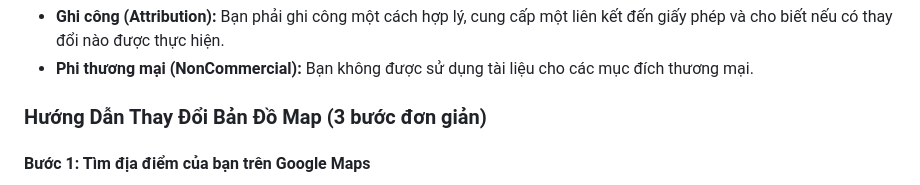
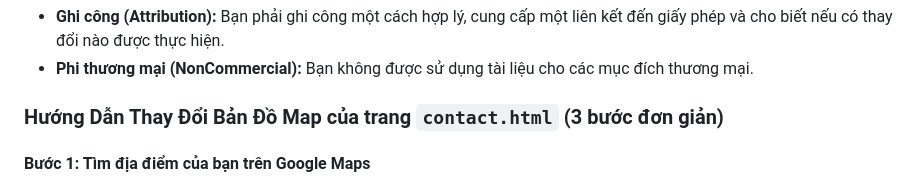
Before and after one commit to TranHuuDat2004/vpcomputer.com, a Markdown page: README.md, the part around the change. Drawn GitHub-style.

```diff
--- a/README.md
+++ b/README.md
@@ -82,7 +82,7 @@ This work is licensed under a <a rel="license" href="http://creativecommons.org/
 *   **Phi thương mại (NonCommercial):** Bạn không được sử dụng tài liệu cho các mục đích thương mại.
 
 
-### **Hướng Dẫn Thay Đổi Bản Đồ Map (3 bước đơn giản)**
+### **Hướng Dẫn Thay Đổi Bản Đồ Map của trang `contact.html` (3 bước đơn giản)**
 
 #### **Bước 1: Tìm địa điểm của bạn trên Google Maps**
 1.  Truy cập vào [https://www.google.com/maps](https://www.google.com/maps).
```
